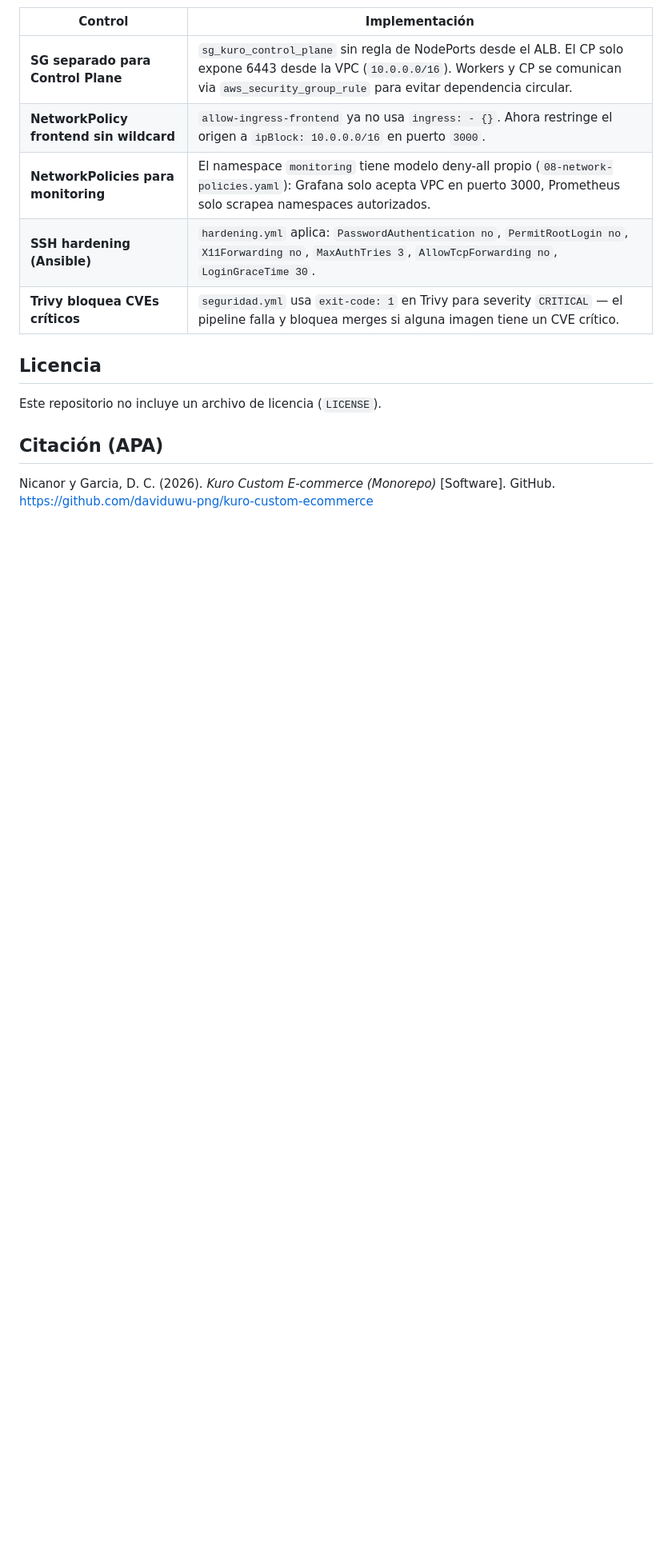
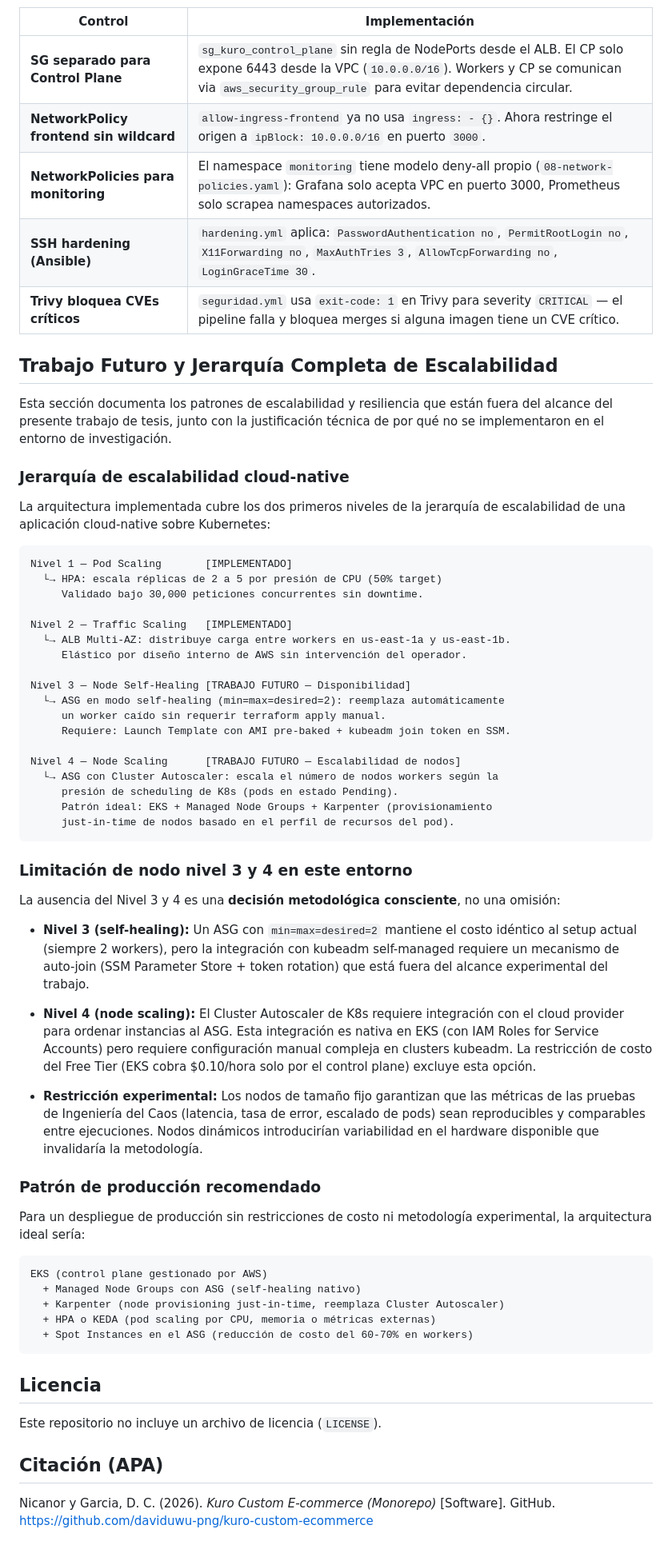
Before and after one commit to daviduwu-png/kuro-custom-ecommerce, a Markdown page: README.md, the part around the change. Shown at 80% size. Rendered like a GitHub page; blank space fills up the shorter version.

Commit message:
docs: infrastructure architecture diagram, and scalability roadmap

````diff
--- a/README.md
+++ b/README.md
@@ -313,6 +313,57 @@ El estado de Terraform se almacena remotamente en S3 (`kuro-custom-tfstate`) con
 | **SSH hardening (Ansible)**             | `hardening.yml` aplica: `PasswordAuthentication no`, `PermitRootLogin no`, `X11Forwarding no`, `MaxAuthTries 3`, `AllowTcpForwarding no`, `LoginGraceTime 30`.                                              |
 | **Trivy bloquea CVEs críticos**         | `seguridad.yml` usa `exit-code: 1` en Trivy para severity `CRITICAL` — el pipeline falla y bloquea merges si alguna imagen tiene un CVE crítico.                                                            |
 
+## Trabajo Futuro y Jerarquía Completa de Escalabilidad
+
+Esta sección documenta los patrones de escalabilidad y resiliencia que están fuera del alcance del presente trabajo de tesis, junto con la justificación técnica de por qué no se implementaron en el entorno de investigación.
+
+### Jerarquía de escalabilidad cloud-native
+
+La arquitectura implementada cubre los dos primeros niveles de la jerarquía de escalabilidad de una aplicación cloud-native sobre Kubernetes:
+
+```
+Nivel 1 — Pod Scaling       [IMPLEMENTADO]
+  └→ HPA: escala réplicas de 2 a 5 por presión de CPU (50% target)
+     Validado bajo 30,000 peticiones concurrentes sin downtime.
+
+Nivel 2 — Traffic Scaling   [IMPLEMENTADO]
+  └→ ALB Multi-AZ: distribuye carga entre workers en us-east-1a y us-east-1b.
+     Elástico por diseño interno de AWS sin intervención del operador.
+
+Nivel 3 — Node Self-Healing [TRABAJO FUTURO — Disponibilidad]
+  └→ ASG en modo self-healing (min=max=desired=2): reemplaza automáticamente
+     un worker caído sin requerir terraform apply manual.
+     Requiere: Launch Template con AMI pre-baked + kubeadm join token en SSM.
+
+Nivel 4 — Node Scaling      [TRABAJO FUTURO — Escalabilidad de nodos]
+  └→ ASG con Cluster Autoscaler: escala el número de nodos workers según la
+     presión de scheduling de K8s (pods en estado Pending).
+     Patrón ideal: EKS + Managed Node Groups + Karpenter (provisionamiento
+     just-in-time de nodos basado en el perfil de recursos del pod).
+```
+
+### Limitación de nodo nivel 3 y 4 en este entorno
+
+La ausencia del Nivel 3 y 4 es una **decisión metodológica consciente**, no una omisión:
+
+- **Nivel 3 (self-healing):** Un ASG con `min=max=desired=2` mantiene el costo idéntico al setup actual (siempre 2 workers), pero la integración con kubeadm self-managed requiere un mecanismo de auto-join (SSM Parameter Store + token rotation) que está fuera del alcance experimental del trabajo.
+
+- **Nivel 4 (node scaling):** El Cluster Autoscaler de K8s requiere integración con el cloud provider para ordenar instancias al ASG. Esta integración es nativa en EKS (con IAM Roles for Service Accounts) pero requiere configuración manual compleja en clusters kubeadm. La restricción de costo del Free Tier (EKS cobra $0.10/hora solo por el control plane) excluye esta opción.
+
+- **Restricción experimental:** Los nodos de tamaño fijo garantizan que las métricas de las pruebas de Ingeniería del Caos (latencia, tasa de error, escalado de pods) sean reproducibles y comparables entre ejecuciones. Nodos dinámicos introducirían variabilidad en el hardware disponible que invalidaría la metodología.
+
+### Patrón de producción recomendado
+
+Para un despliegue de producción sin restricciones de costo ni metodología experimental, la arquitectura ideal sería:
+
+```
+EKS (control plane gestionado por AWS)
+  + Managed Node Groups con ASG (self-healing nativo)
+  + Karpenter (node provisioning just-in-time, reemplaza Cluster Autoscaler)
+  + HPA o KEDA (pod scaling por CPU, memoria o métricas externas)
+  + Spot Instances en el ASG (reducción de costo del 60-70% en workers)
+```
+
 ## Licencia
 
 Este repositorio no incluye un archivo de licencia (`LICENSE`).
````
